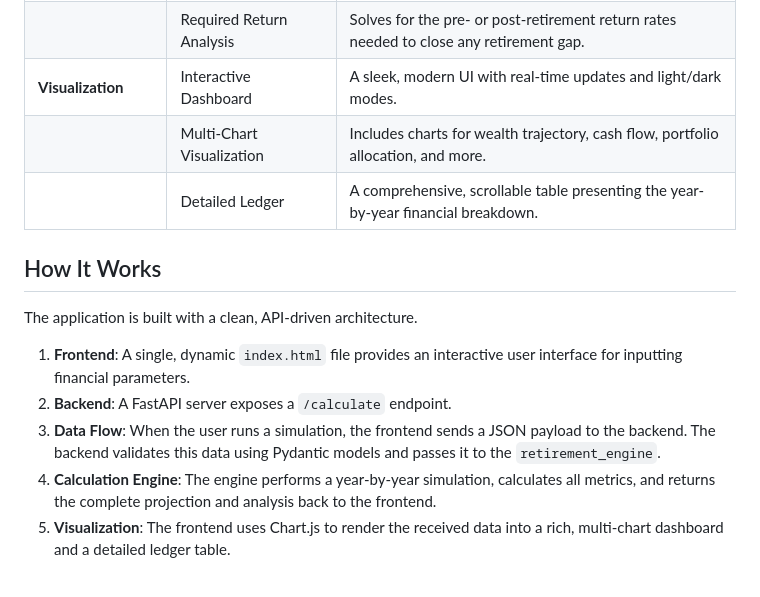
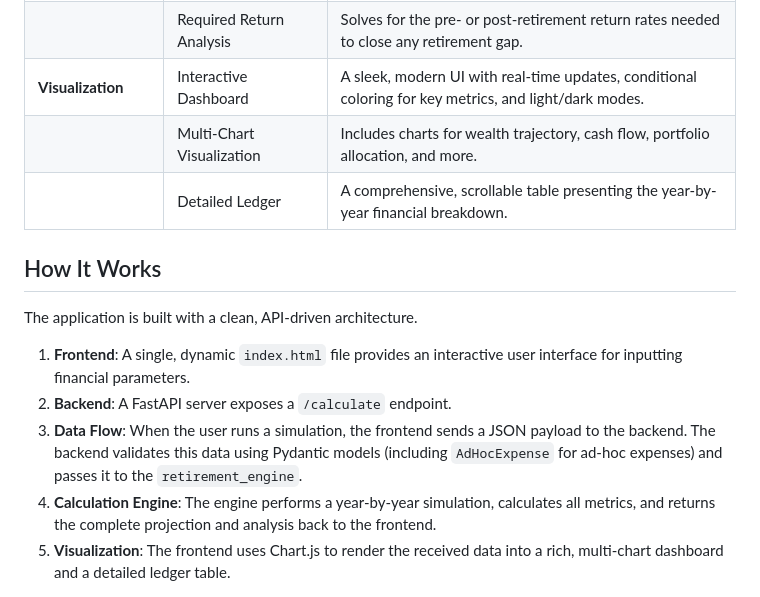
Before and after one commit to abmullick/Financials, a Markdown page: README.md, the part around one of its changes. Rendered like a GitHub page.

```diff
--- a/README.md
+++ b/README.md
@@ -16,7 +16,7 @@ A sophisticated, FastAPI-based retirement planning application designed to model
 | **Advisory & Goal Seek** | Retirement Readiness Score | Instantly shows readiness as a percentage (Projected Corpus vs. Minimum Required). |
 | | Target Contribution Analysis | Calculates the exact annual contribution needed to achieve 100% readiness. |
 | | Required Return Analysis | Solves for the pre- or post-retirement return rates needed to close any retirement gap. |
-| **Visualization** | Interactive Dashboard | A sleek, modern UI with real-time updates and light/dark modes. |
+| **Visualization** | Interactive Dashboard | A sleek, modern UI with real-time updates, conditional coloring for key metrics, and light/dark modes. |
 | | Multi-Chart Visualization | Includes charts for wealth trajectory, cash flow, portfolio allocation, and more. |
 | | Detailed Ledger | A comprehensive, scrollable table presenting the year-by-year financial breakdown. |
 
@@ -26,7 +26,7 @@ The application is built with a clean, API-driven architecture.
 
 1.  **Frontend**: A single, dynamic `index.html` file provides an interactive user interface for inputting financial parameters.
 2.  **Backend**: A FastAPI server exposes a `/calculate` endpoint.
-3.  **Data Flow**: When the user runs a simulation, the frontend sends a JSON payload to the backend. The backend validates this data using Pydantic models and passes it to the `retirement_engine`.
+4.  **Data Flow**: When the user runs a simulation, the frontend sends a JSON payload to the backend. The backend validates this data using Pydantic models (including `AdHocExpense` for ad-hoc expenses) and passes it to the `retirement_engine`.
 4.  **Calculation Engine**: The engine performs a year-by-year simulation, calculates all metrics, and returns the complete projection and analysis back to the frontend.
 5.  **Visualization**: The frontend uses Chart.js to render the received data into a rich, multi-chart dashboard and a detailed ledger table.
 
```
Also changed, not shown: other parts of README.md (+13 -7 lines).
